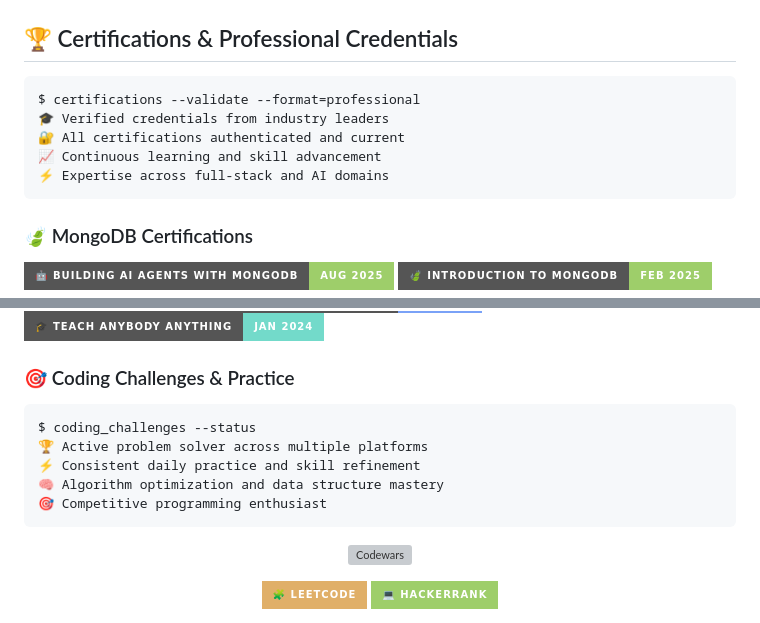
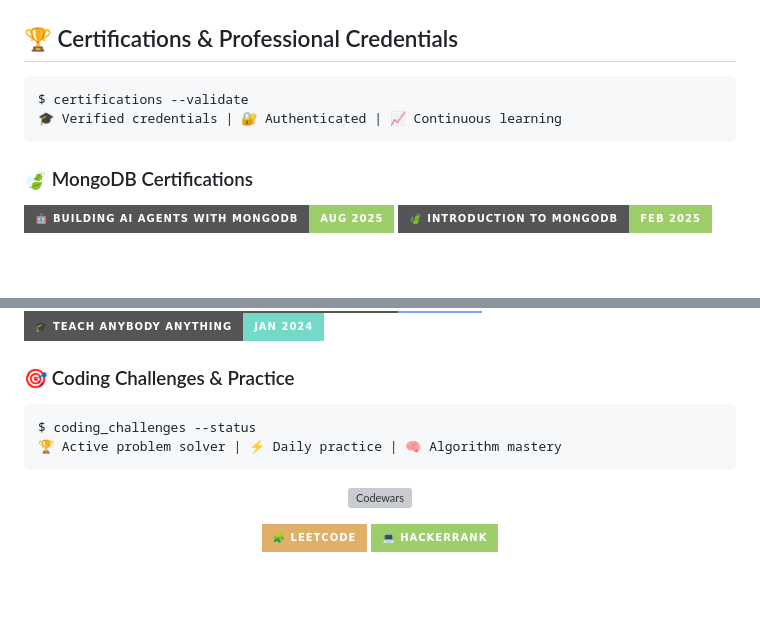
Before and after one commit to StrayDogSyn/StrayDogSyn, a Markdown page: README.md, 2 parts joined by grey strips. GitHub-like rendering; badges without logos; blank space fills up the shorter version; grey boxes are pictures that could not be loaded.

````diff
--- a/README.md
+++ b/README.md
@@ -156,12 +137,9 @@ $ git status --porcelain
 
 ## 🏆 Certifications & Professional Credentials
 
-```terminal
-$ certifications --validate --format=professional
-🎓 Verified credentials from industry leaders
-🔐 All certifications authenticated and current
-📈 Continuous learning and skill advancement
-⚡ Expertise across full-stack and AI domains
+```bash
+$ certifications --validate
+🎓 Verified credentials | 🔐 Authenticated | 📈 Continuous learning
 ```
 
 ### 🍃 MongoDB Certifications
@@ -197,12 +175,9 @@ $ certifications --validate --format=professional
 
 ### 🎯 Coding Challenges & Practice
 
-```terminal
+```bash
 $ coding_challenges --status
-🏆 Active problem solver across multiple platforms
-⚡ Consistent daily practice and skill refinement
-🧠 Algorithm optimization and data structure mastery
-🎯 Competitive programming enthusiast
+🏆 Active problem solver | ⚡ Daily practice | 🧠 Algorithm mastery
 ```
 
 <p align="center">
````
Also changed, not shown: other parts of README.md (+15 -42 lines).
